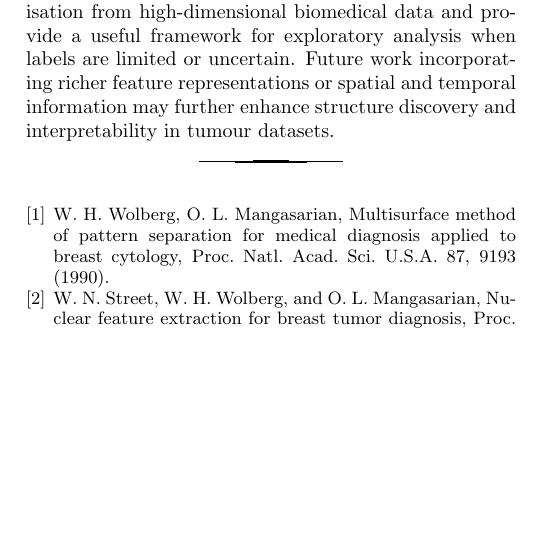
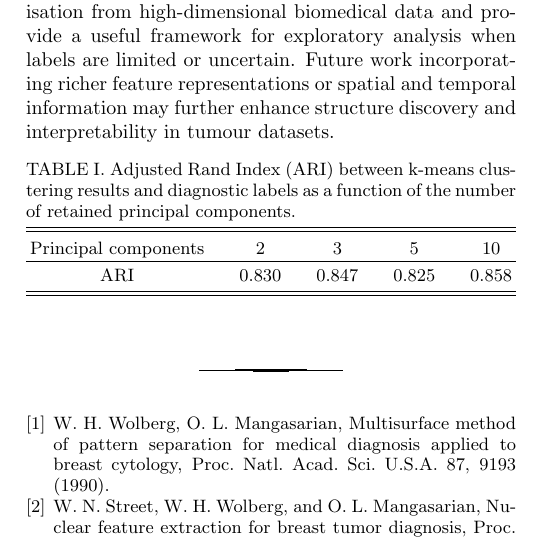
Before and after one commit to BobRice1/UL-Breast-Cancer-Project, a LaTeX paper (Paper/paper.tex): part of one column of page 3 of 3, cut so that both start at the same text, the shorter picture padded with empty space. Compiled offline with pdfLaTeX.

Commit message:
ARI table added

```diff
--- a/Paper/paper.tex
+++ b/Paper/paper.tex
@@ -102,6 +102,18 @@ Clustering performed in the space of the first two principal components yields t
 \label{fig:kmeans}
 \end{figure}
 
+\begin{table}[t]
+\centering
+\caption{Adjusted Rand Index (ARI) between k-means clustering results and diagnostic labels as a function of the number of retained principal components.}
+\label{tab:ari}
+\begin{ruledtabular}
+\begin{tabular}{ccccc}
+Principal components & 2 & 3 & 5 & 10 \\
+\hline
+ARI & 0.830 & 0.847 & 0.825 & 0.858 \\
+\end{tabular}
+\end{ruledtabular}
+\end{table}
 
 
 
```
Also changed, not shown: Paper/paper.pdf, 4 other files.
